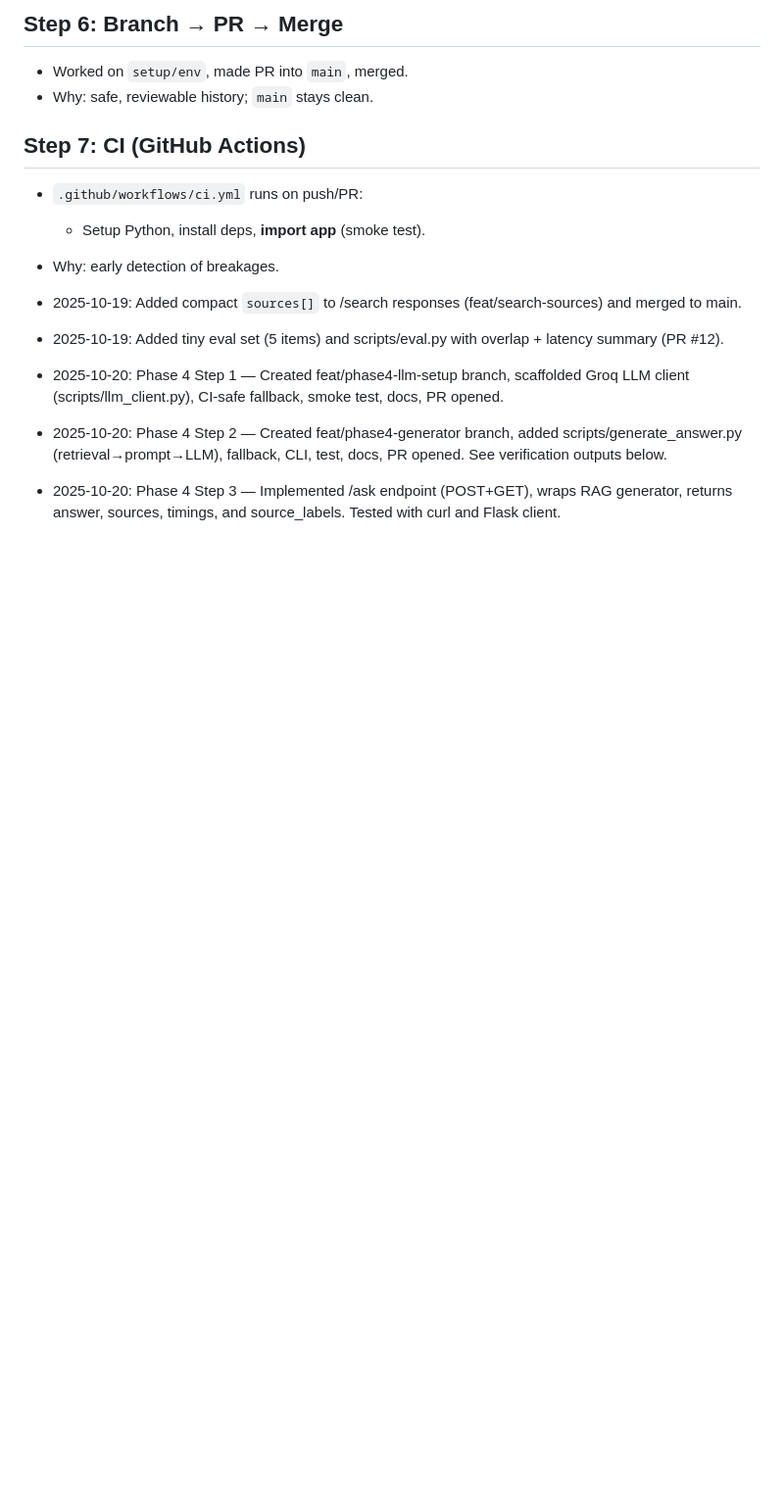
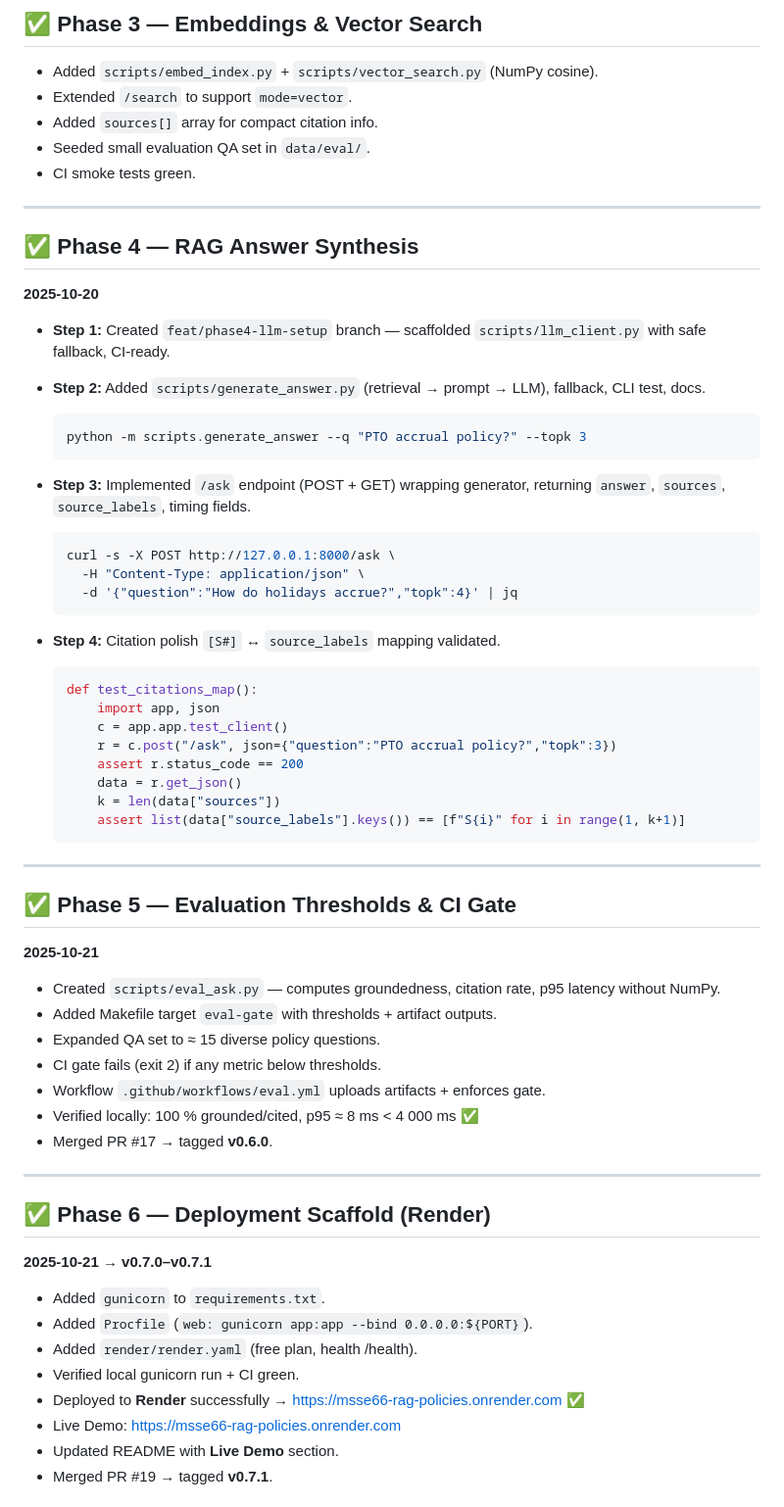
Before and after one commit to Aryan1359/msse66-rag-policies, a Markdown page: PROGRESS-LOG.md, the part around one of its changes. Shown at 98% size. Rendered like a GitHub page; blank space fills up the shorter version.

````diff
--- a/PROGRESS-LOG.md
+++ b/PROGRESS-LOG.md
@@ -55,15 +33,70 @@
 
-## Step 6: Branch → PR → Merge
-- Worked on `setup/env`, made PR into `main`, merged.
-- Why: safe, reviewable history; `main` stays clean.
+## ✅ Phase 3 — Embeddings & Vector Search
 
-## Step 7: CI (GitHub Actions)
-- `.github/workflows/ci.yml` runs on push/PR:
-  - Setup Python, install deps, **import app** (smoke test).
-- Why: early detection of breakages.
+* Added `scripts/embed_index.py` + `scripts/vector_search.py` (NumPy cosine).
+* Extended `/search` to support `mode=vector`.
+* Added `sources[]` array for compact citation info.
+* Seeded small evaluation QA set in `data/eval/`.
+* CI smoke tests green.
 
-- 2025-10-19: Added compact `sources[]` to /search responses (feat/search-sources) and merged to main.
-- 2025-10-19: Added tiny eval set (5 items) and scripts/eval.py with overlap + latency summary (PR #12).
-- 2025-10-20: Phase 4 Step 1 — Created feat/phase4-llm-setup branch, scaffolded Groq LLM client (scripts/llm_client.py), CI-safe fallback, smoke test, docs, PR opened.
-- 2025-10-20: Phase 4 Step 2 — Created feat/phase4-generator branch, added scripts/generate_answer.py (retrieval→prompt→LLM), fallback, CLI, test, docs, PR opened. See verification outputs below.
-- 2025-10-20: Phase 4 Step 3 — Implemented /ask endpoint (POST+GET), wraps RAG generator, returns answer, sources, timings, and source_labels. Tested with curl and Flask client.
+---
+
+## ✅ Phase 4 — RAG Answer Synthesis
+
+**2025-10-20**
+
+* **Step 1:** Created `feat/phase4-llm-setup` branch — scaffolded `scripts/llm_client.py` with safe fallback, CI-ready.
+* **Step 2:** Added `scripts/generate_answer.py` (retrieval → prompt → LLM), fallback, CLI test, docs.
+
+  ```bash
+  python -m scripts.generate_answer --q "PTO accrual policy?" --topk 3
+  ```
+* **Step 3:** Implemented `/ask` endpoint (POST + GET) wrapping generator, returning `answer`, `sources`, `source_labels`, timing fields.
+
+  ```bash
+  curl -s -X POST http://127.0.0.1:8000/ask \
+    -H "Content-Type: application/json" \
+    -d '{"question":"How do holidays accrue?","topk":4}' | jq
+  ```
+* **Step 4:** Citation polish `[S#]` ↔ `source_labels` mapping validated.
+
+  ```python
+  def test_citations_map():
+      import app, json
+      c = app.app.test_client()
+      r = c.post("/ask", json={"question":"PTO accrual policy?","topk":3})
+      assert r.status_code == 200
+      data = r.get_json()
+      k = len(data["sources"])
+      assert list(data["source_labels"].keys()) == [f"S{i}" for i in range(1, k+1)]
+  ```
+
+---
+
+## ✅ Phase 5 — Evaluation Thresholds & CI Gate
+
+**2025-10-21**
+
+* Created `scripts/eval_ask.py` — computes groundedness, citation rate, p95 latency without NumPy.
+* Added Makefile target `eval-gate` with thresholds + artifact outputs.
+* Expanded QA set to ≈ 15 diverse policy questions.
+* CI gate fails (exit 2) if any metric below thresholds.
+* Workflow `.github/workflows/eval.yml` uploads artifacts + enforces gate.
+* Verified locally: 100 % grounded/cited, p95 ≈ 8 ms < 4 000 ms ✅
+* Merged PR #17 → tagged **v0.6.0**.
+
+---
+
+## ✅ Phase 6 — Deployment Scaffold (Render)
+
+**2025-10-21 → v0.7.0–v0.7.1**
+
+* Added `gunicorn` to `requirements.txt`.
+* Added `Procfile` (`web: gunicorn app:app --bind 0.0.0.0:${PORT}`).
+* Added `render/render.yaml` (free plan, health /health).
+* Verified local gunicorn run + CI green.
+* Deployed to **Render** successfully → [https://msse66-rag-policies.onrender.com](https://msse66-rag-policies.onrender.com) ✅
+* Live Demo: [https://msse66-rag-policies.onrender.com](https://msse66-rag-policies.onrender.com)
+* Updated README with **Live Demo** section.
+* Merged PR #19 → tagged **v0.7.1**.
+
````
Also changed, not shown: other parts of PROGRESS-LOG.md (+54 -47 lines).
